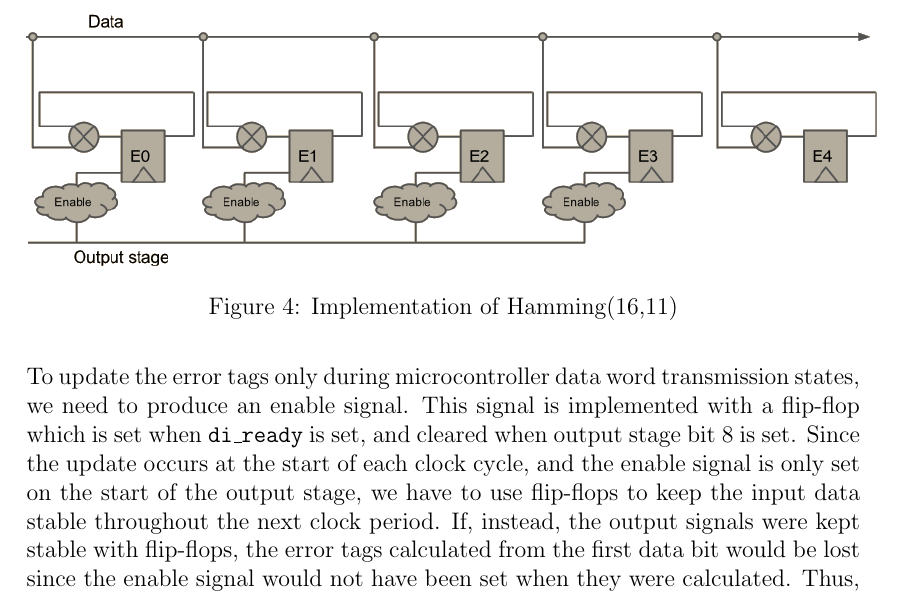
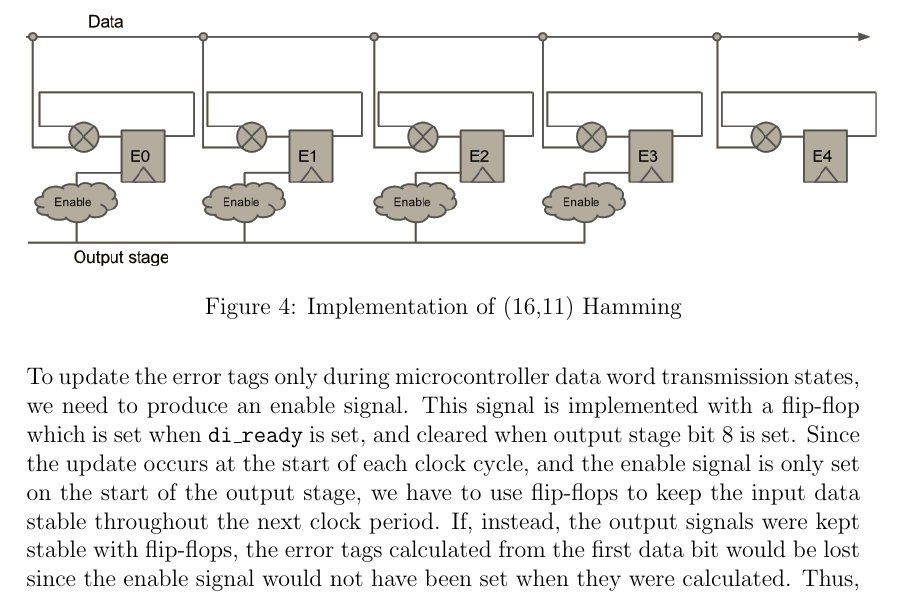
Before and after one commit to benjambj/TFE4140, a LaTeX document (report/main.tex, which reads report/implementation/implementation.tex): part of page 14 of 24, cut so that both start at the same text. Compiled offline with pdfLaTeX.

Commit message:
fixed figure

```diff
--- a/report/implementation/implementation.tex
+++ b/report/implementation/implementation.tex
@@ -82,7 +82,7 @@ illustrated in \autoref{fig:ecc}.
 
 \begin{figure}
 \includegraphics[width=15cm]{implementation/fig_ecc}
-\caption{Implementation of Hamming(16,11)}
+\caption{Implementation of (16,11) Hamming}
 \label{fig:ecc}
 \end{figure}
 
```
